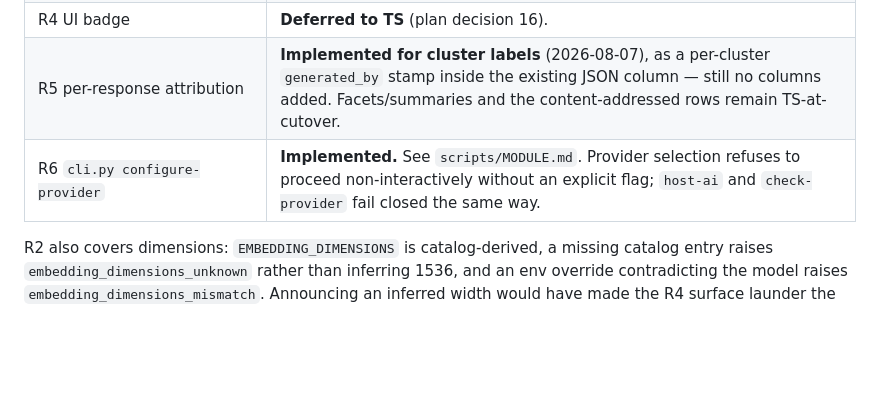
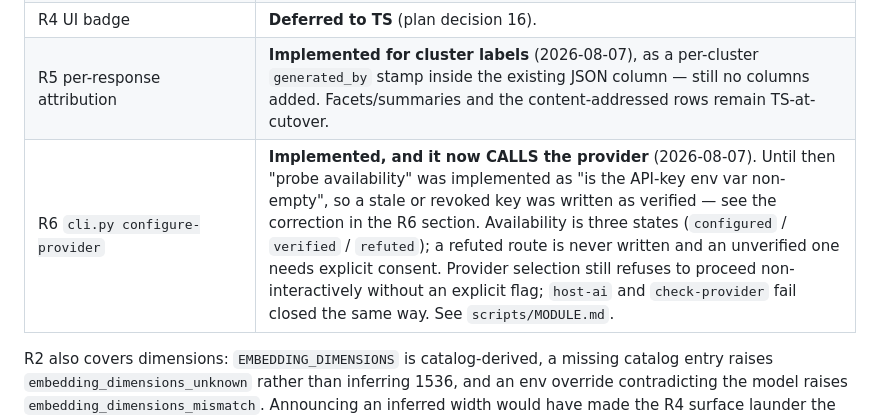
Before and after one commit to berdyh/tab-organizer, a Markdown page: docs/SPEC-provider-routing.md, the part around the change. GitHub-like rendering; blank space fills up the shorter version.

Commit message:
docs(spec): the R6 status row omitted the change that mattered
It said "Implemented" and described the tty gate, which was already true.
What it did not say is that until 2026-08-07 this command's "probe
availability" was `bool(os.getenv(api_key_env))` -- so a stale or revoked
key was written to .env as a verified choice, by the very tool the spec
added to stop unverified provider selection.

A status table that reads "Implemented" for a requirement whose mechanism
was wrong is how the last few corrections in this file became necessary.

Co-Authored-By: Claude Opus 5 <noreply@anthropic.com>

```diff
--- a/docs/SPEC-provider-routing.md
+++ b/docs/SPEC-provider-routing.md
@@ -11,7 +11,7 @@ Config side landed in `6493974`. Service side (ai-engine):
 | R4 startup log + `/health` | **Implemented.** `provider.active` per role; `providers` block on `/health`. |
 | R4 UI badge | **Deferred to TS** (plan decision 16). |
 | R5 per-response attribution | **Implemented for cluster labels** (2026-08-07), as a per-cluster `generated_by` stamp inside the existing JSON column — still no columns added. Facets/summaries and the content-addressed rows remain TS-at-cutover. |
-| R6 `cli.py configure-provider` | **Implemented.** See `scripts/MODULE.md`. Provider selection refuses to proceed non-interactively without an explicit flag; `host-ai` and `check-provider` fail closed the same way. |
+| R6 `cli.py configure-provider` | **Implemented, and it now CALLS the provider** (2026-08-07). Until then "probe availability" was implemented as "is the API-key env var non-empty", so a stale or revoked key was written as verified — see the correction in the R6 section. Availability is three states (`configured` / `verified` / `refuted`); a refuted route is never written and an unverified one needs explicit consent. Provider selection still refuses to proceed non-interactively without an explicit flag; `host-ai` and `check-provider` fail closed the same way. See `scripts/MODULE.md`. |
 
 R2 also covers dimensions: `EMBEDDING_DIMENSIONS` is catalog-derived, a missing
 catalog entry raises `embedding_dimensions_unknown` rather than inferring 1536,
```
